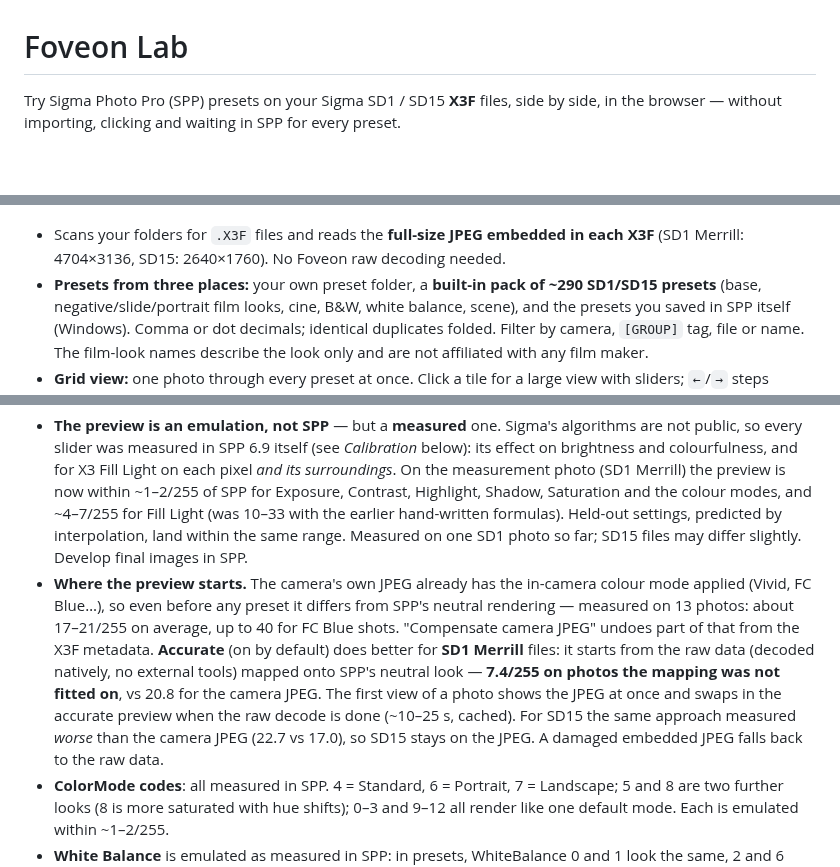
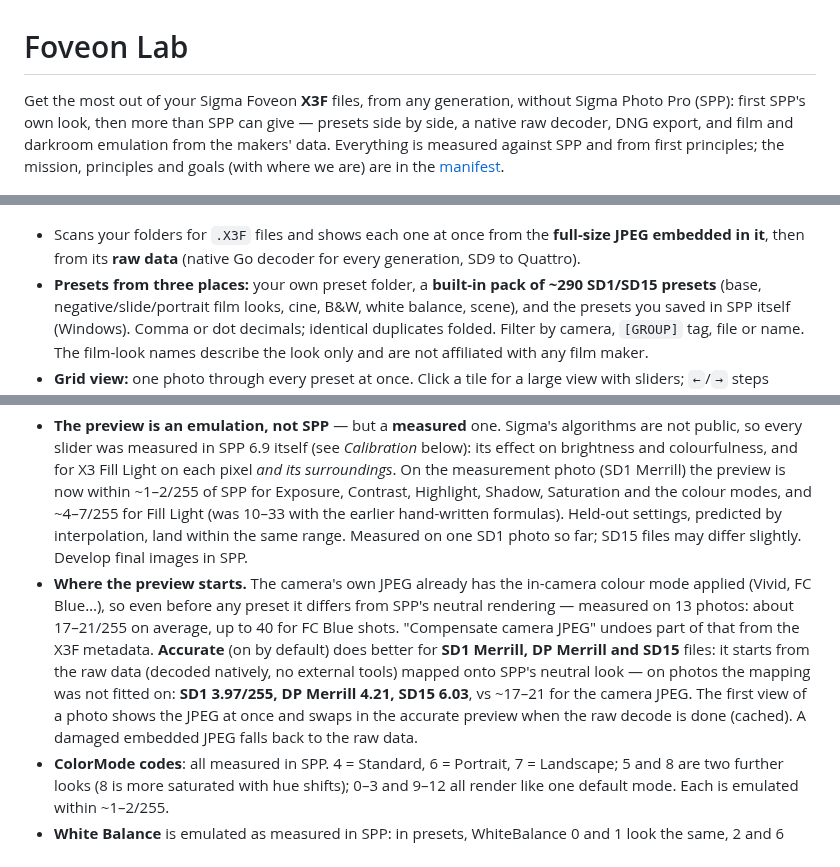
Before and after one commit to biopoetic/foveon-lab, a Markdown page: README.md, 3 parts joined by grey strips. Drawn GitHub-style; blank space fills up the shorter version.

```diff
--- a/README.md
+++ b/README.md
@@ -1,12 +1,15 @@
 # Foveon Lab
 
-Try Sigma Photo Pro (SPP) presets on your Sigma SD1 / SD15 **X3F** files, side by side, in the browser —
-without importing, clicking and waiting in SPP for every preset.
+Get the most out of your Sigma Foveon **X3F** files, from any generation, without Sigma Photo Pro
+(SPP): first SPP's own look, then more than SPP can give — presets side by side, a native raw
+decoder, DNG export, and film and darkroom emulation from the makers' data. Everything is measured
+against SPP and from first principles; the mission, principles and goals (with where we are) are in
+the [manifest](docs/MANIFEST.md).
 
 ![Foveon Lab: one SD1 Merrill photo rendered through ten SPP presets side by side](docs/screenshot.jpg)
 
-- Scans your folders for `.X3F` files and reads the **full-size JPEG embedded in each X3F**
-  (SD1 Merrill: 4704×3136, SD15: 2640×1760). No Foveon raw decoding needed.
+- Scans your folders for `.X3F` files and shows each one at once from the **full-size JPEG embedded
+  in it**, then from its **raw data** (native Go decoder for every generation, SD9 to Quattro).
 - **Presets from three places:** your own preset folder, a **built-in pack of ~290 SD1/SD15
   presets** (base, negative/slide/portrait film looks, cine, B&W, white balance, scene), and the
   presets you saved in SPP itself (Windows). Comma or dot decimals; identical duplicates folded.
@@ -138,12 +141,12 @@ foveon-lab -ai-base https://api.openai.com/v1 -ai-model <vision model> -ai-key-e
 - **Where the preview starts.** The camera's own JPEG already has the in-camera colour mode applied
   (Vivid, FC Blue…), so even before any preset it differs from SPP's neutral rendering — measured on
   13 photos: about 17–21/255 on average, up to 40 for FC Blue shots. "Compensate camera JPEG" undoes
-  part of that from the X3F metadata. **Accurate** (on by default) does better for **SD1 Merrill**
-  files: it starts from the raw data (decoded natively, no external tools) mapped onto SPP's neutral
-  look — **7.4/255 on photos the mapping was not fitted on**, vs 20.8 for the camera JPEG. The first
-  view of a photo shows the JPEG at once and swaps in the accurate preview when the raw decode is
-  done (~10–25 s, cached). For SD15 the same approach measured *worse* than the camera JPEG
-  (22.7 vs 17.0), so SD15 stays on the JPEG. A damaged embedded JPEG falls back to the raw data.
+  part of that from the X3F metadata. **Accurate** (on by default) does better for **SD1 Merrill, DP
+  Merrill and SD15** files: it starts from the raw data (decoded natively, no external tools) mapped onto SPP's neutral
+  look — on photos the mapping was not fitted on: **SD1 3.97/255, DP Merrill 4.21, SD15 6.03**, vs
+  ~17–21 for the camera JPEG. The first view of a photo shows the JPEG at once and swaps in the
+  accurate preview when the raw decode is done (cached). A damaged embedded JPEG falls back to the
+  raw data.
 - **ColorMode codes**: all measured in SPP. 4 = Standard, 6 = Portrait, 7 = Landscape; 5 and 8 are
   two further looks (8 is more saturated with hue shifts); 0–3 and 9–12 all render like one default
   mode. Each is emulated within ~1–2/255.
```
Also changed, not shown: docs/MANIFEST.md (added, +45 -0 lines), docs/accuracy-roadmap.md (+4 -0 lines).
